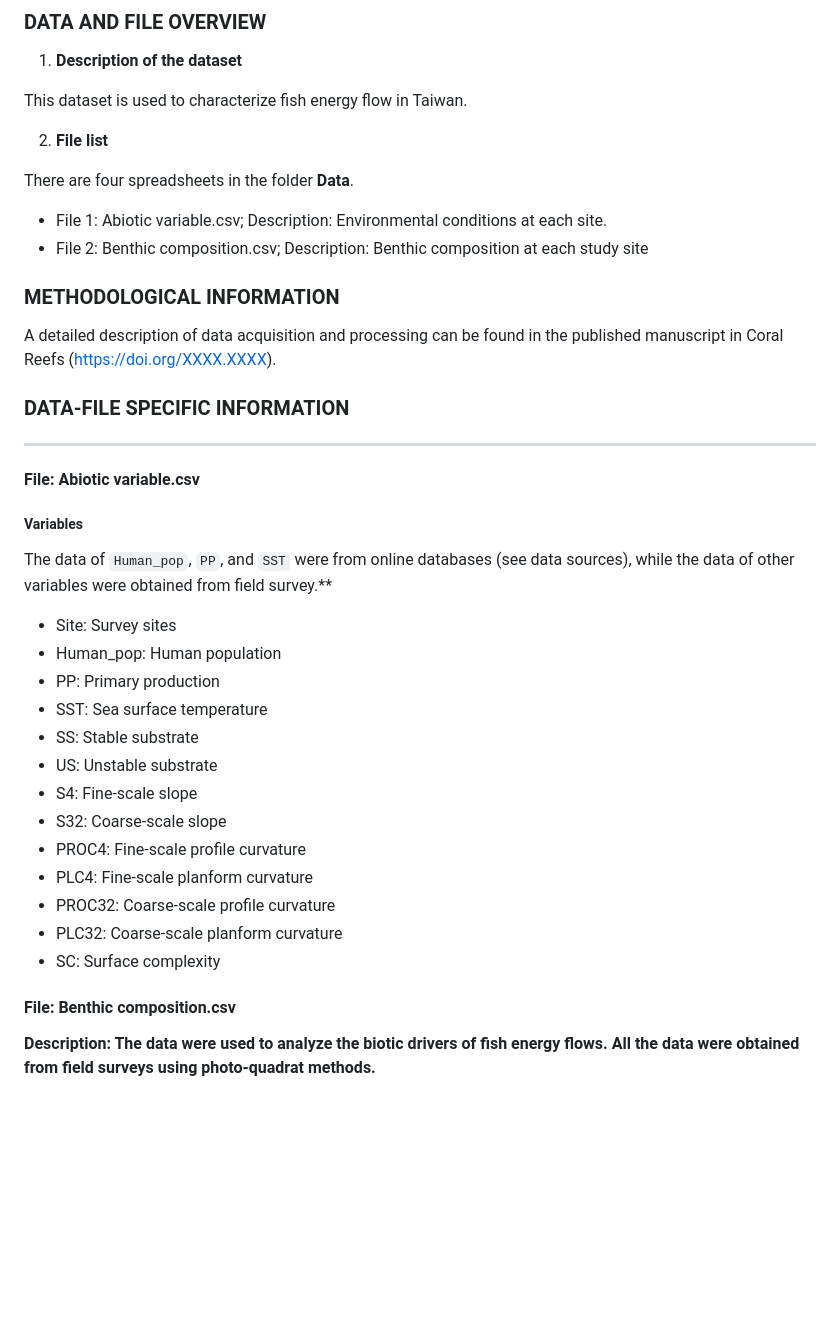
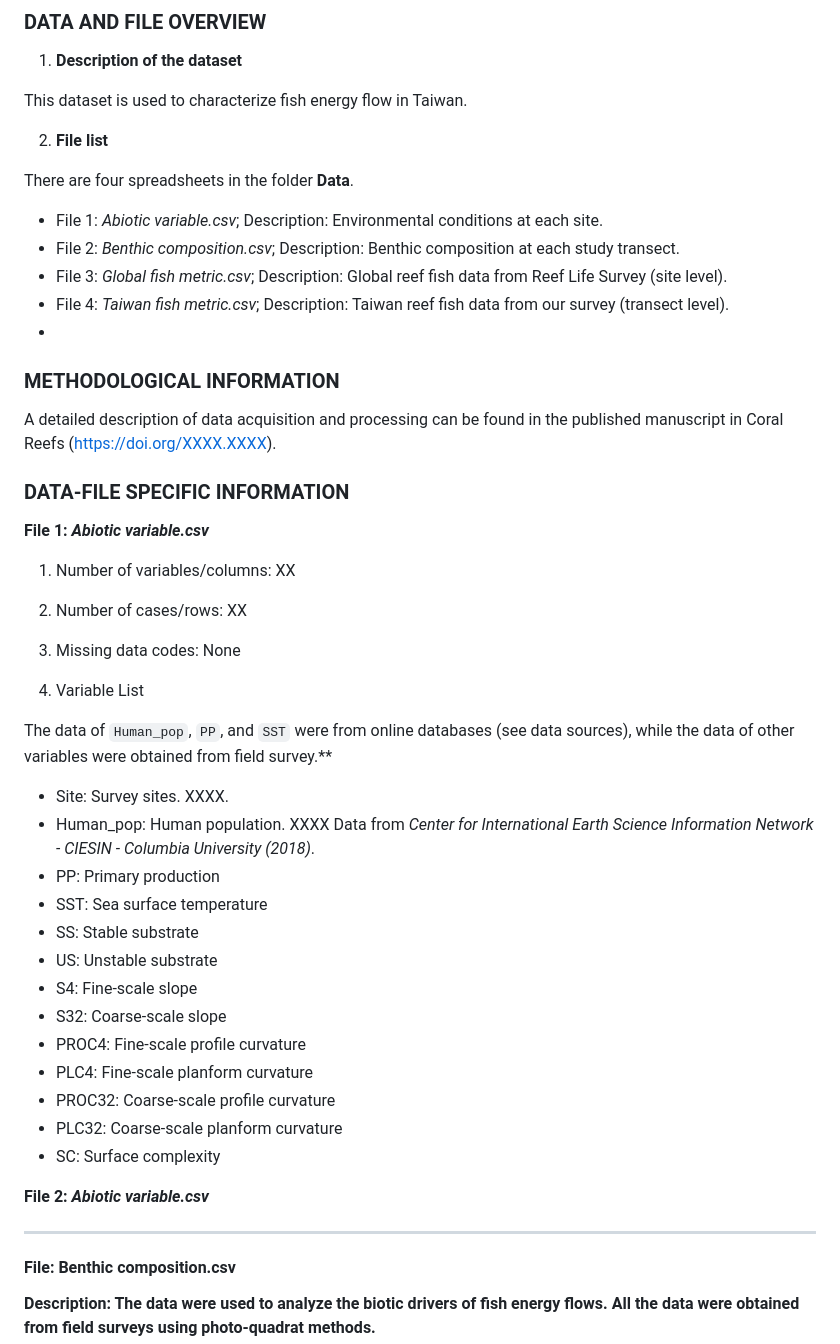
Before and after one commit to NTU-FRELab/fish-flow, a Markdown page: README.md, the part around one of its changes. Rendered like a GitHub page; blank space fills up the shorter version.

```diff
--- a/README.md
+++ b/README.md
@@ -48,14 +48,46 @@ This dataset is used to characterize fish energy flow in Taiwan.
 
 There are four spreadsheets in the folder **Data**.
 
-- File 1: Abiotic variable.csv; Description: Environmental conditions at each site.
-- File 2: Benthic composition.csv; Description: Benthic composition at each study site
-
+- File 1: *Abiotic variable.csv*; Description: Environmental conditions at each site.
+- File 2: *Benthic composition.csv*; Description: Benthic composition at each study transect.
+- File 3: *Global fish metric.csv*; Description: Global reef fish data from Reef Life Survey (site level).
+- File 4: *Taiwan fish metric.csv*; Description: Taiwan reef fish data from our survey (transect level).
+-
 ### METHODOLOGICAL INFORMATION
 
 A detailed description of data acquisition and processing can be found in the published manuscript in Coral Reefs (https://doi.org/XXXX.XXXX).
 
 ### DATA-FILE SPECIFIC INFORMATION
+
+**File 1: *Abiotic variable.csv***
+
+1. Number of variables/columns: XX
+
+2. Number of cases/rows: XX
+
+3. Missing data codes: None
+
+4. Variable List
+
+The data of `Human_pop`, `PP`, and `SST` were from  online databases (see data sources), while the data of other variables were obtained from field survey.**
+
+  * Site: Survey sites. XXXX.
+  * Human_pop: Human population. XXXX Data from *Center for International Earth Science Information Network - CIESIN - Columbia University (2018)*.
+  * PP: Primary production
+  * SST: Sea surface temperature
+  * SS: Stable substrate
+  * US: Unstable substrate
+  * S4: Fine-scale slope
+  * S32: Coarse-scale slope
+  * PROC4: Fine-scale profile curvature
+  * PLC4: Fine-scale planform curvature
+  * PROC32: Coarse-scale profile curvature
+  * PLC32: Coarse-scale planform curvature
+  * SC: Surface complexity
+
+**File 2: *Abiotic variable.csv***
+
+
 
 
 
@@ -63,25 +95,6 @@ A detailed description of data acquisition and processing can be found in the pu
 
 ---------------------------------
 
-
-#### File: Abiotic variable.csv
-
-##### Variables
-The data of `Human_pop`, `PP`, and `SST` were from  online databases (see data sources), while the data of other variables were obtained from field survey.**
-
-* Site: Survey sites
-* Human_pop: Human population
-* PP: Primary production
-* SST: Sea surface temperature
-* SS: Stable substrate
-* US: Unstable substrate
-* S4: Fine-scale slope
-* S32: Coarse-scale slope
-* PROC4: Fine-scale profile curvature
-* PLC4: Fine-scale planform curvature
-* PROC32: Coarse-scale profile curvature
-* PLC32: Coarse-scale planform curvature
-* SC: Surface complexity
 
 #### File: Benthic composition.csv
 
```
Also changed, not shown: other parts of README.md (+1 -1 lines).
